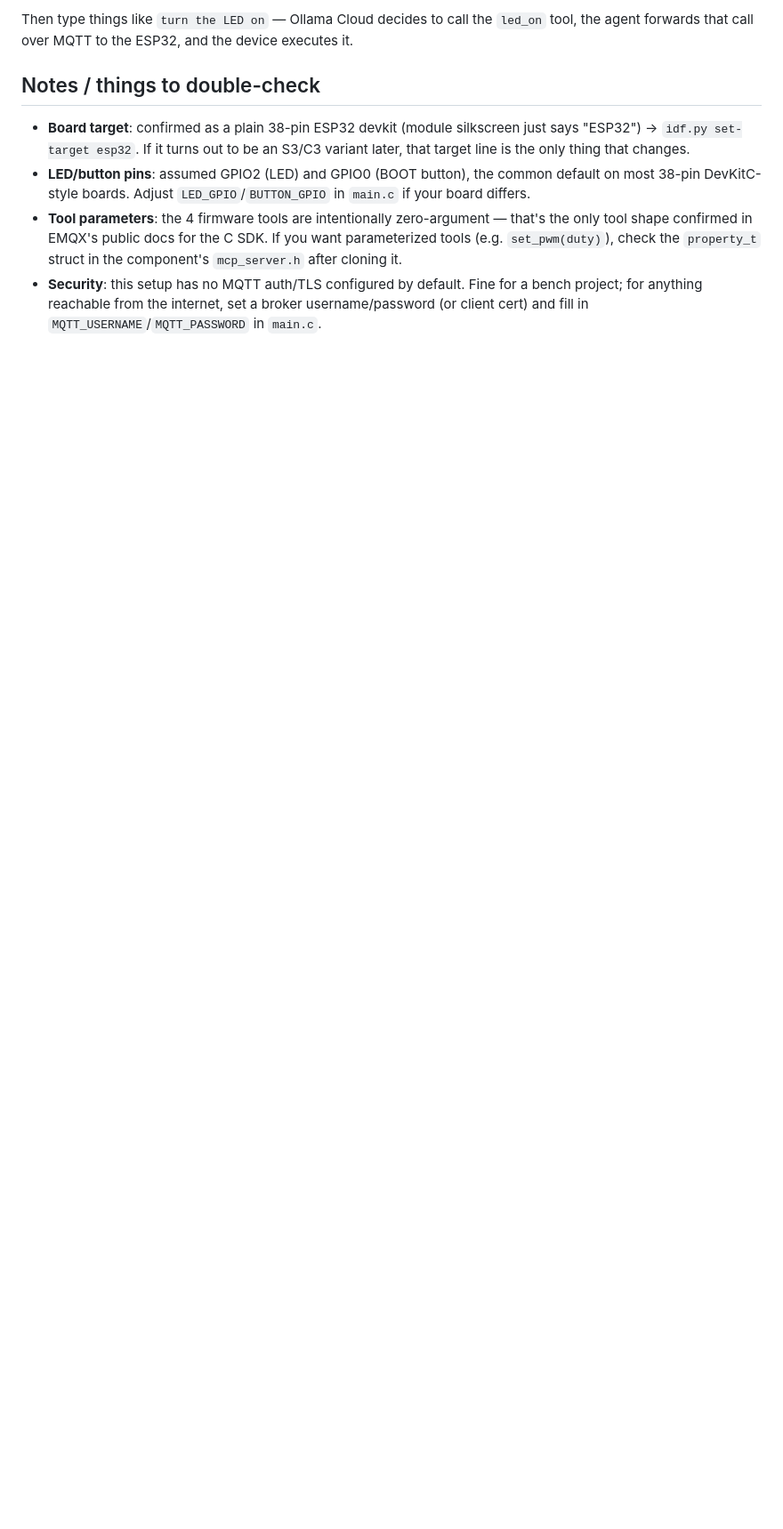
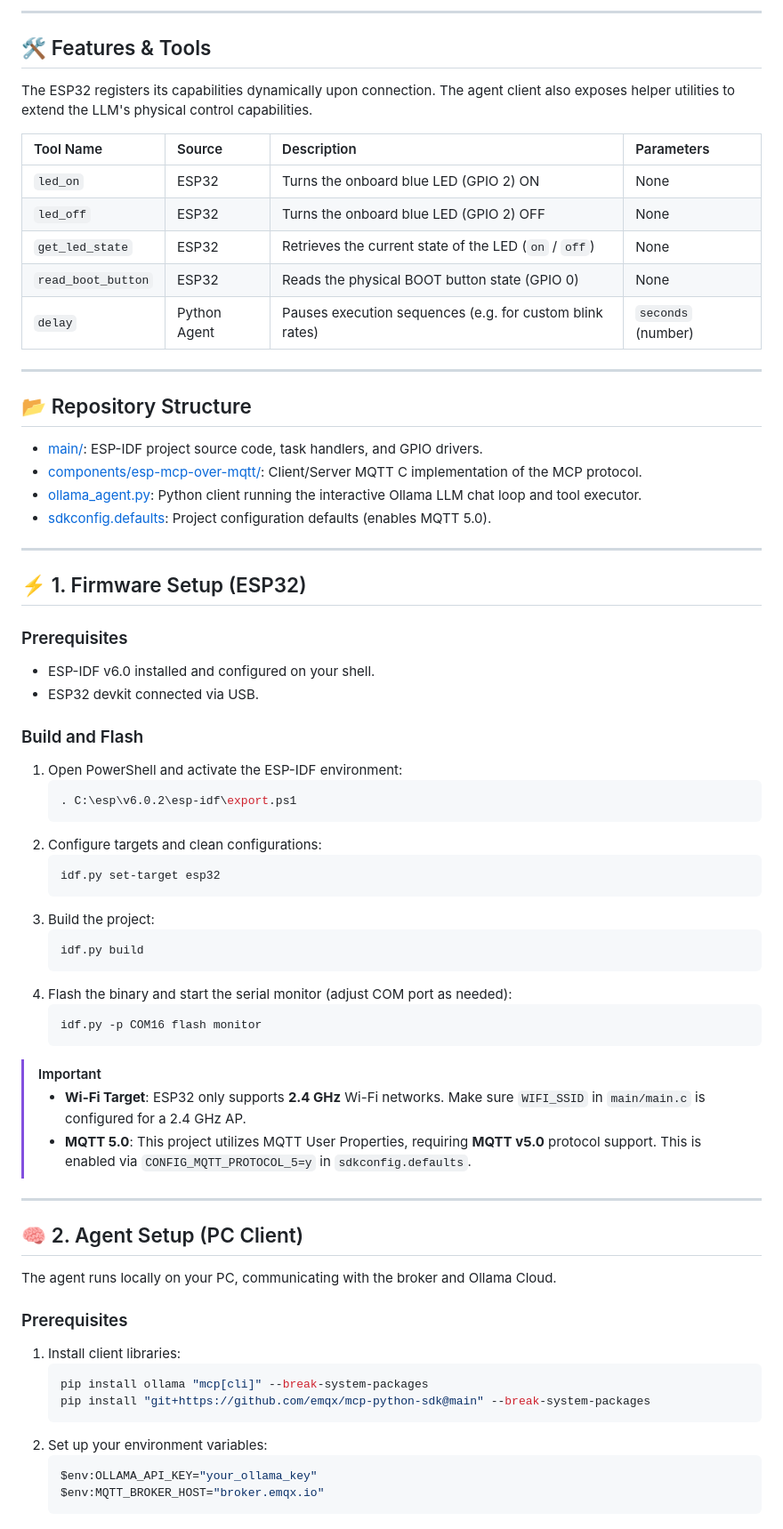
Before and after one commit to jadhavJester/Esp-MQTT-LLM, a Markdown page: README.md, the part around the change printed below. Shown: that part at 89% size. Rendered like a GitHub page; blank space fills up the shorter version.

Commit message:
docs: add system architecture diagram and update README with detailed instructions

````diff
--- a/README.md
+++ b/README.md
@@ -41,22 +22,73 @@ python agent/ollama_agent.py
 ```
 
-Then type things like `turn the LED on` — Ollama Cloud decides to call the
-`led_on` tool, the agent forwards that call over MQTT to the ESP32, and the
-device executes it.
+---
 
-## Notes / things to double-check
+## 🛠️ Features & Tools
 
-- **Board target**: confirmed as a plain 38-pin ESP32 devkit (module silkscreen
-  just says "ESP32") → `idf.py set-target esp32`. If it turns out to be an
-  S3/C3 variant later, that target line is the only thing that changes.
-- **LED/button pins**: assumed GPIO2 (LED) and GPIO0 (BOOT button), the common
-  default on most 38-pin DevKitC-style boards. Adjust `LED_GPIO`/`BUTTON_GPIO`
-  in `main.c` if your board differs.
-- **Tool parameters**: the 4 firmware tools are intentionally zero-argument —
-  that's the only tool shape confirmed in EMQX's public docs for the C SDK. If
-  you want parameterized tools (e.g. `set_pwm(duty)`), check the `property_t`
-  struct in the component's `mcp_server.h` after cloning it.
-- **Security**: this setup has no MQTT auth/TLS configured by default. Fine for
-  a bench project; for anything reachable from the internet, set a broker
-  username/password (or client cert) and fill in `MQTT_USERNAME`/`MQTT_PASSWORD`
-  in `main.c`.
+The ESP32 registers its capabilities dynamically upon connection. The agent client also exposes helper utilities to extend the LLM's physical control capabilities.
+
+| Tool Name | Source | Description | Parameters |
+| :--- | :--- | :--- | :--- |
+| `led_on` | ESP32 | Turns the onboard blue LED (GPIO 2) ON | None |
+| `led_off` | ESP32 | Turns the onboard blue LED (GPIO 2) OFF | None |
+| `get_led_state` | ESP32 | Retrieves the current state of the LED (`on` / `off`) | None |
+| `read_boot_button` | ESP32 | Reads the physical BOOT button state (GPIO 0) | None |
+| `delay` | Python Agent | Pauses execution sequences (e.g. for custom blink rates) | `seconds` (number) |
+
+---
+
+## 📂 Repository Structure
+
+- [main/](file:///c:/ESP%20MCP%20MQTT/main): ESP-IDF project source code, task handlers, and GPIO drivers.
+- [components/esp-mcp-over-mqtt/](file:///c:/ESP%20MCP%20MQTT/components/esp-mcp-over-mqtt): Client/Server MQTT C implementation of the MCP protocol.
+- [ollama_agent.py](file:///c:/ESP%20MCP%20MQTT/ollama_agent.py): Python client running the interactive Ollama LLM chat loop and tool executor.
+- [sdkconfig.defaults](file:///c:/ESP%20MCP%20MQTT/sdkconfig.defaults): Project configuration defaults (enables MQTT 5.0).
+
+---
+
+## ⚡ 1. Firmware Setup (ESP32)
+
+### Prerequisites
+- ESP-IDF v6.0 installed and configured on your shell.
+- ESP32 devkit connected via USB.
+
+### Build and Flash
+1. Open PowerShell and activate the ESP-IDF environment:
+   ```powershell
+   . C:\esp\v6.0.2\esp-idf\export.ps1
+   ```
+2. Configure targets and clean configurations:
+   ```powershell
+   idf.py set-target esp32
+   ```
+3. Build the project:
+   ```powershell
+   idf.py build
+   ```
+4. Flash the binary and start the serial monitor (adjust COM port as needed):
+   ```powershell
+   idf.py -p COM16 flash monitor
+   ```
+
+> [!IMPORTANT]
+> - **Wi-Fi Target**: ESP32 only supports **2.4 GHz** Wi-Fi networks. Make sure `WIFI_SSID` in `main/main.c` is configured for a 2.4 GHz AP.
+> - **MQTT 5.0**: This project utilizes MQTT User Properties, requiring **MQTT v5.0** protocol support. This is enabled via `CONFIG_MQTT_PROTOCOL_5=y` in `sdkconfig.defaults`.
+
+---
+
+## 🧠 2. Agent Setup (PC Client)
+
+The agent runs locally on your PC, communicating with the broker and Ollama Cloud.
+
+### Prerequisites
+1. Install client libraries:
+   ```powershell
+   pip install ollama "mcp[cli]" --break-system-packages
+   pip install "git+https://github.com/emqx/mcp-python-sdk@main" --break-system-packages
+   ```
+2. Set up your environment variables:
+   ```powershell
+   $env:OLLAMA_API_KEY="your_ollama_key"
+   $env:MQTT_BROKER_HOST="broker.emqx.io"
+   ```
+
````
Also changed, not shown: other parts of README.md (+51 -34 lines), assets/architecture.png (added).
